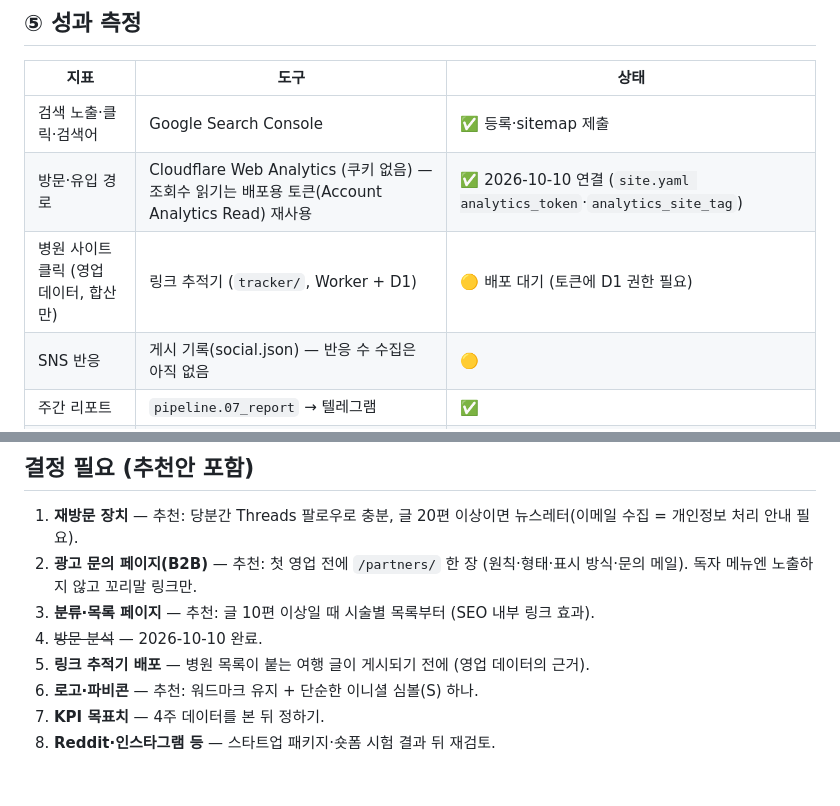
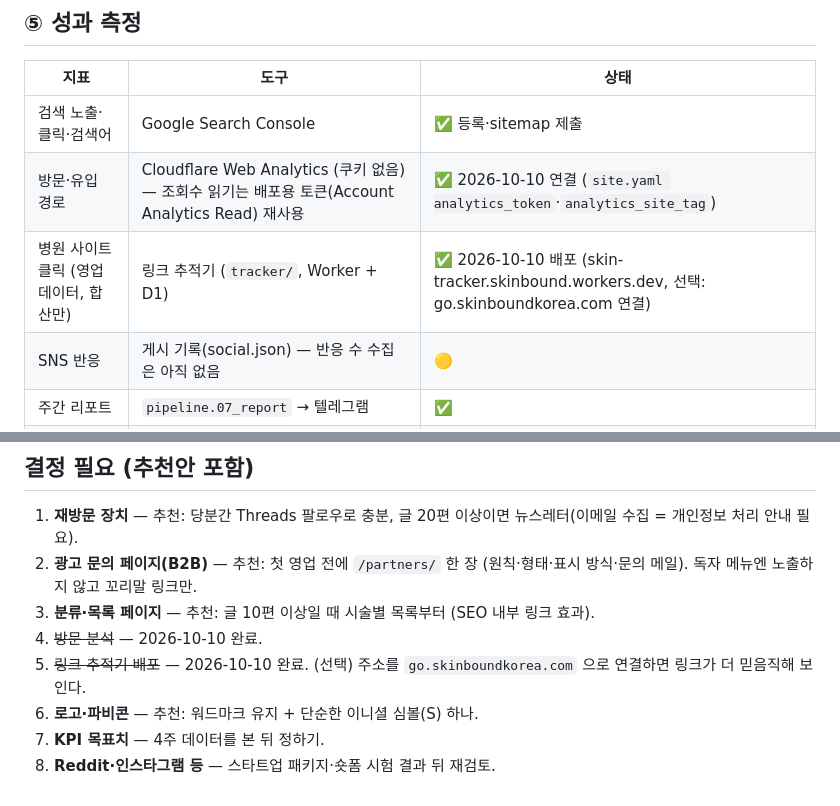
Before and after one commit to unitedrk10-sudo/skin-marketing, a Markdown page: docs/marketing-framework.md, 2 parts joined by grey strips. GitHub-like rendering.

Commit message:
Docs: tracker deployed
Co-Authored-By: Claude Opus 5.5 <noreply@anthropic.com>

```diff
--- a/docs/marketing-framework.md
+++ b/docs/marketing-framework.md
@@ -77,7 +77,7 @@
 |---|---|---|
 | 검색 노출·클릭·검색어 | Google Search Console | ✅ 등록·sitemap 제출 |
 | 방문·유입 경로 | Cloudflare Web Analytics (쿠키 없음) — 조회수 읽기는 배포용 토큰(Account Analytics Read) 재사용 | ✅ 2026-10-10 연결 (`site.yaml analytics_token`·`analytics_site_tag`) |
-| 병원 사이트 클릭 (영업 데이터, 합산만) | 링크 추적기 (`tracker/`, Worker + D1) | 🟡 배포 대기 (토큰에 D1 권한 필요) |
+| 병원 사이트 클릭 (영업 데이터, 합산만) | 링크 추적기 (`tracker/`, Worker + D1) | ✅ 2026-10-10 배포 (skin-tracker.skinbound.workers.dev, 선택: go.skinboundkorea.com 연결) |
 | SNS 반응 | 게시 기록(social.json) — 반응 수 수집은 아직 없음 | 🟡 |
 | 주간 리포트 | `pipeline.07_report` → 텔레그램 | ✅ |
 | 영업용 데이터셋 | `pipeline.analytics` (글·지역·시술 단위 합산) | ✅ (데이터 쌓이면) |
@@ -94,7 +94,7 @@
 2. **광고 문의 페이지(B2B)** — 추천: 첫 영업 전에 `/partners/` 한 장 (원칙·형태·표시 방식·문의 메일). 독자 메뉴엔 노출하지 않고 꼬리말 링크만.
 3. **분류·목록 페이지** — 추천: 글 10편 이상일 때 시술별 목록부터 (SEO 내부 링크 효과).
 4. ~~방문 분석~~ — 2026-10-10 완료.
-5. **링크 추적기 배포** — 병원 목록이 붙는 여행 글이 게시되기 전에 (영업 데이터의 근거).
+5. ~~링크 추적기 배포~~ — 2026-10-10 완료. (선택) 주소를 `go.skinboundkorea.com` 으로 연결하면 링크가 더 믿음직해 보인다.
 6. **로고·파비콘** — 추천: 워드마크 유지 + 단순한 이니셜 심볼(S) 하나.
 7. **KPI 목표치** — 4주 데이터를 본 뒤 정하기.
 8. **Reddit·인스타그램 등** — 스타트업 패키지·숏폼 시험 결과 뒤 재검토.
```
